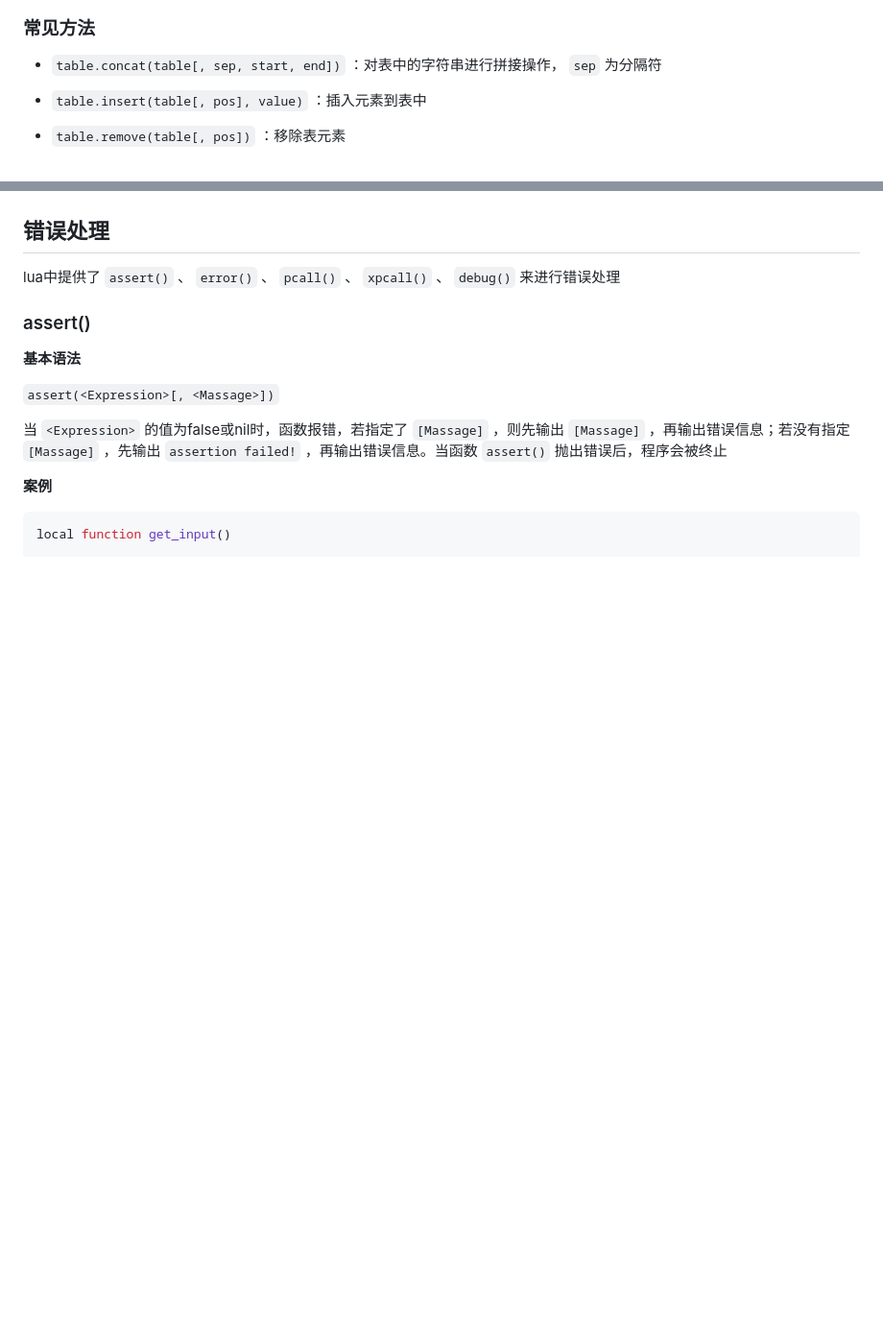
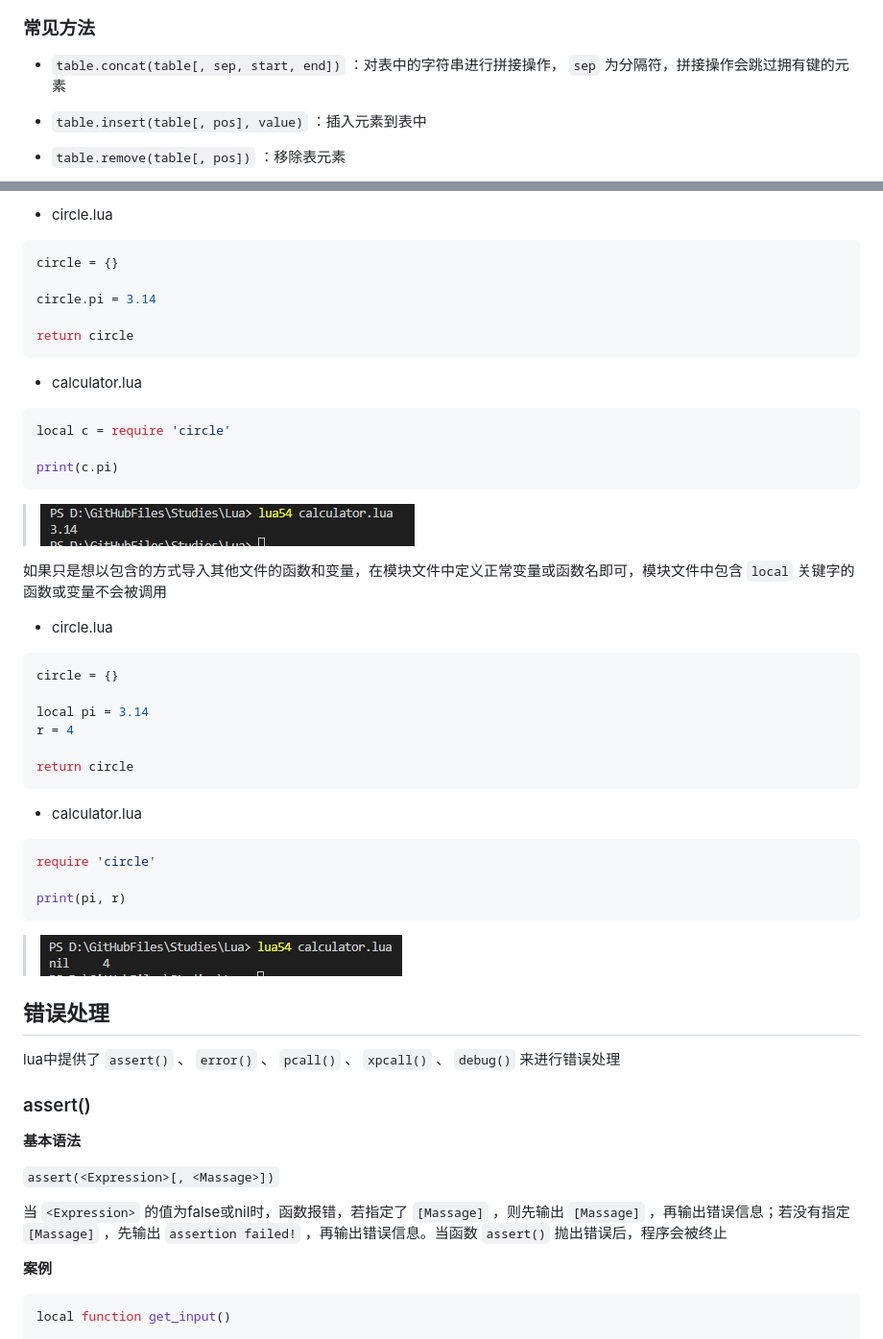
Before and after one commit to Ki1z/Studies, a Markdown page: Lua/Lua.md, 2 parts joined by grey strips. Shown at 96% size. GitHub-like rendering; pictures changed too: Lua/IMG/Screenshot 2024-06-23 195538.png (added), Lua/IMG/Screenshot 2024-06-23 200036.png (added); blank space fills up the shorter version.

````diff
--- a/Lua/Lua.md
+++ b/Lua/Lua.md
@@ -382,7 +382,7 @@ print(table1, table2)
 
 ### 常见方法
 
-- `table.concat(table[, sep, start, end])` ：对表中的字符串进行拼接操作， `sep` 为分隔符
+- `table.concat(table[, sep, start, end])` ：对表中的字符串进行拼接操作， `sep` 为分隔符，拼接操作会跳过拥有键的元素
 
 - `table.insert(table[, pos], value)` ：插入元素到表中
 
@@ -457,3 +541,45 @@ end
+- circle.lua
+
+```lua
+circle = {}
+
+circle.pi = 3.14
+
+return circle
+```
+
+- calculator.lua
+
+```lua
+local c = require 'circle'
+
+print(c.pi)
+```
+
+> <img src="./IMG/Screenshot 2024-06-23 195538.png">
+
+如果只是想以包含的方式导入其他文件的函数和变量，在模块文件中定义正常变量或函数名即可，模块文件中包含 `local` 关键字的函数或变量不会被调用
+
+- circle.lua
+
+```lua
+circle = {}
+
+local pi = 3.14
+r = 4
+
+return circle
+```
+
+- calculator.lua
+
+```lua
+require 'circle'
+
+print(pi, r)
+```
+
+> <img src="./IMG/Screenshot 2024-06-23 200036.png">
 
 ## 错误处理
 
````
Also changed, not shown: other parts of Lua/Lua.md (+84 -0 lines), Lua/IMG/Screenshot 2024-06-23 190450.png (added), Lua/IMG/Screenshot 2024-06-23 191018.png (added), Lua/IMG/Screenshot 2024-06-23 191947.png (added), Lua/IMG/Screenshot 2024-06-23 195203.png (added), 3 other files.
